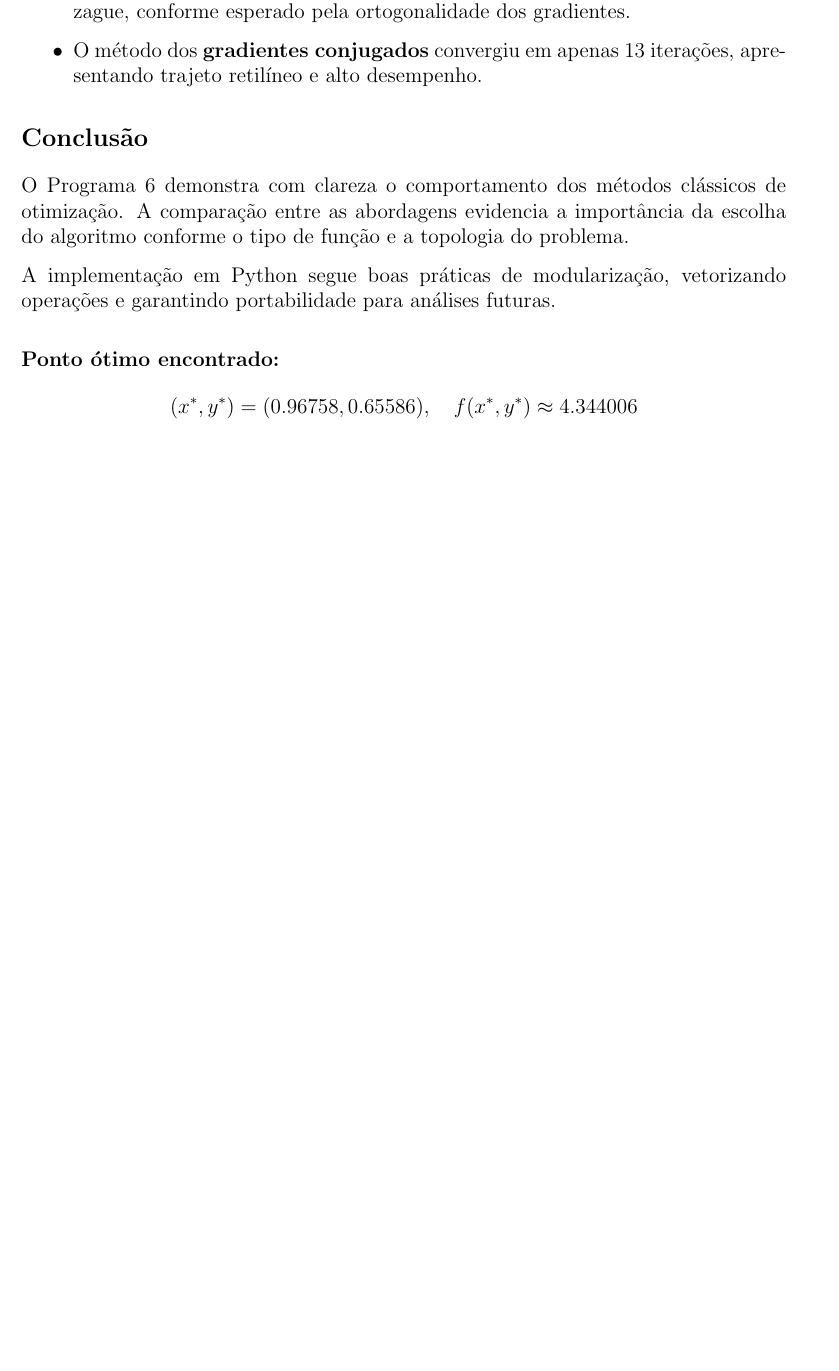
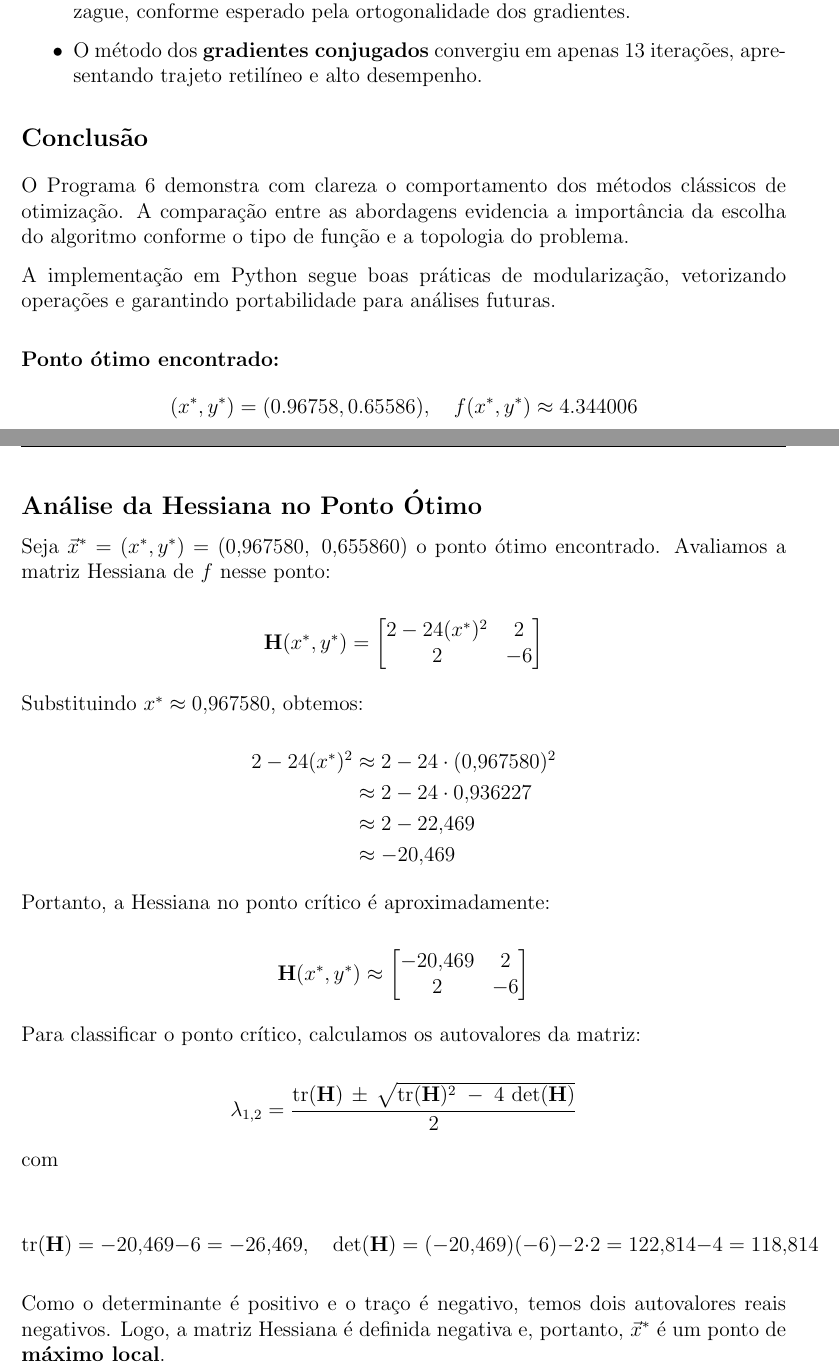
Before and after one commit to EngWanick/M-todosNum-ricos, a LaTeX document (Programa_6/Programa_6.tex): part of page 8 of 10 before the commit and two parts of pages 8 and 9 of 11 after it, the two joined at a grey line, cut so that both start at the same text, the shorter picture padded with empty space. Compiled offline with pdfLaTeX.

Commit message:
PDF Programa_6

```diff
--- a/Programa_6/Programa_6.tex
+++ b/Programa_6/Programa_6.tex
@@ -299,6 +299,59 @@ A implementação em Python segue boas práticas de modularização, vetorizando
     (x^*, y^*) = (0.96758, 0.65586), \quad f(x^*, y^*) \approx 4.344006
 \end{equation*}
 
+\subsection*{Análise da Hessiana no Ponto Ótimo}
+
+Seja $\vec{x}^* = (x^*, y^*) = (0{,}967580,\ 0{,}655860)$ o ponto ótimo encontrado. Avaliamos a matriz Hessiana de $f$ nesse ponto:
+
+\[
+\mathbf{H}(x^*, y^*) =
+\begin{bmatrix}
+2 - 24(x^*)^2 & 2 \\
+2 & -6
+\end{bmatrix}
+\]
+
+Substituindo $x^* \approx 0{,}967580$, obtemos:
+
+\[
+\begin{aligned}
+2 - 24(x^*)^2 &\approx 2 - 24 \cdot (0{,}967580)^2 \\
+&\approx 2 - 24 \cdot 0{,}936227 \\
+&\approx 2 - 22{,}469 \\
+&\approx -20{,}469
+\end{aligned}
+\]
+
+Portanto, a Hessiana no ponto crítico é aproximadamente:
+
+\[
+\mathbf{H}(x^*, y^*) \approx
+\begin{bmatrix}
+-20{,}469 & 2 \\
+2 & -6
+\end{bmatrix}
+\]
+
+Para classificar o ponto crítico, calculamos os autovalores da matriz:
+
+\[
+\lambda_{1,2} =
+\frac{
+\operatorname{tr}(\mathbf{H}) \,\pm\,
+\sqrt{\operatorname{tr}(\mathbf{H})^{2}\;-\;4\,\operatorname{det}(\mathbf{H})}
+}{2}
+\]
+
+com
+
+\[
+\operatorname{tr}(\mathbf{H}) = -20{,}469 - 6 = -26{,}469, \quad
+\det(\mathbf{H}) = (-20{,}469)(-6) - 2 \cdot 2 = 122{,}814 - 4 = 118{,}814
+\]
+
+Como o determinante é positivo e o traço é negativo, temos dois autovalores reais negativos. Logo, a matriz Hessiana é definida negativa e, portanto, $\vec{x}^*$ é um ponto de \textbf{máximo local}.
+
+\newpage
 \appendix
 \section*{Apêndice A — Estrutura e Documentação do \texttt{programa\_6.py}}
 \addcontentsline{toc}{section}{Apêndice A — Estrutura e Documentação do \texttt{programa\_6.py}}
```
Also changed, not shown: Programa_6/Programa_6.pdf.
